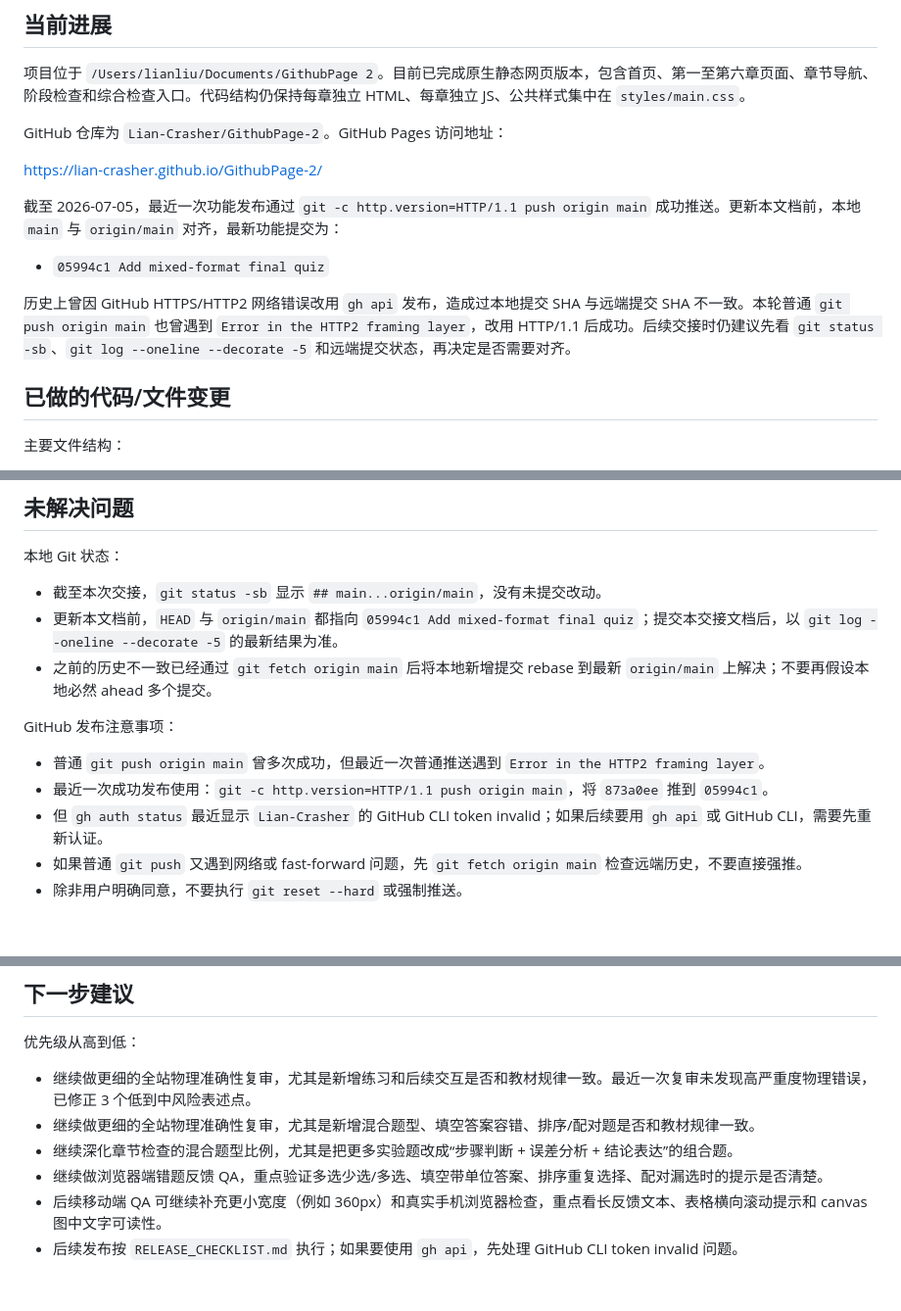
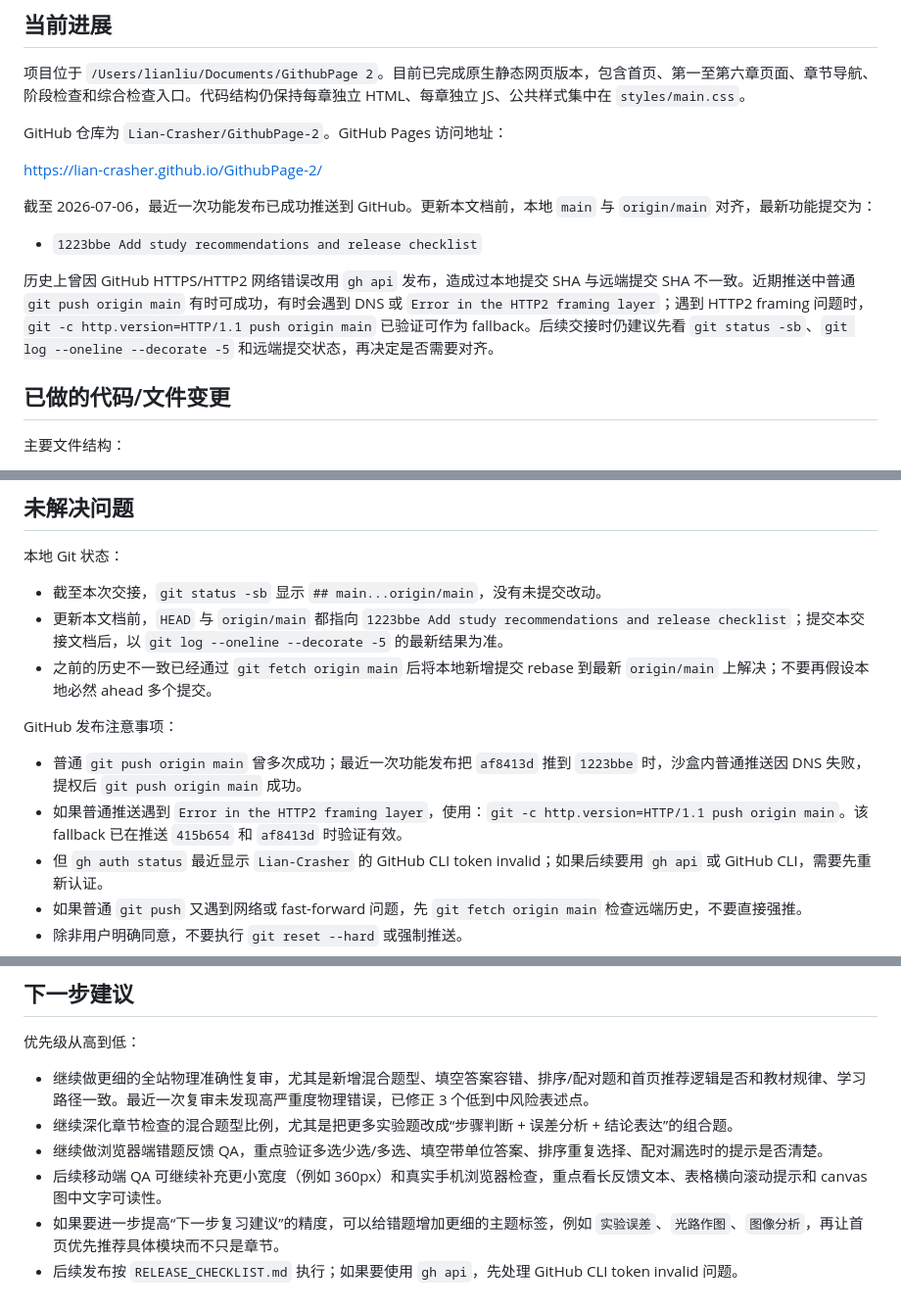
Before and after one commit to Lian-Crasher/GithubPage-2, a Markdown page: PROJECT_HANDOFF.md, 3 parts joined by grey strips. Shown at 98% size. Rendered like a GitHub page; blank space fills up the shorter version.

Commit message:
Update project handoff

```diff
--- a/PROJECT_HANDOFF.md
+++ b/PROJECT_HANDOFF.md
@@ -14,11 +14,11 @@ GitHub 仓库为 `Lian-Crasher/GithubPage-2`。GitHub Pages 访问地址：
 
 https://lian-crasher.github.io/GithubPage-2/
 
-截至 2026-07-05，最近一次功能发布通过 `git -c http.version=HTTP/1.1 push origin main` 成功推送。更新本文档前，本地 `main` 与 `origin/main` 对齐，最新功能提交为：
+截至 2026-07-06，最近一次功能发布已成功推送到 GitHub。更新本文档前，本地 `main` 与 `origin/main` 对齐，最新功能提交为：
 
-- `05994c1 Add mixed-format final quiz`
+- `1223bbe Add study recommendations and release checklist`
 
-历史上曾因 GitHub HTTPS/HTTP2 网络错误改用 `gh api` 发布，造成过本地提交 SHA 与远端提交 SHA 不一致。本轮普通 `git push origin main` 也曾遇到 `Error in the HTTP2 framing layer`，改用 HTTP/1.1 后成功。后续交接时仍建议先看 `git status -sb`、`git log --oneline --decorate -5` 和远端提交状态，再决定是否需要对齐。
+历史上曾因 GitHub HTTPS/HTTP2 网络错误改用 `gh api` 发布，造成过本地提交 SHA 与远端提交 SHA 不一致。近期推送中普通 `git push origin main` 有时可成功，有时会遇到 DNS 或 `Error in the HTTP2 framing layer`；遇到 HTTP2 framing 问题时，`git -c http.version=HTTP/1.1 push origin main` 已验证可作为 fallback。后续交接时仍建议先看 `git status -sb`、`git log --oneline --decorate -5` 和远端提交状态，再决定是否需要对齐。
 
 ## 已做的代码/文件变更
 
@@ -126,13 +128,13 @@ https://lian-crasher.github.io/GithubPage-2/
 本地 Git 状态：
 
 - 截至本次交接，`git status -sb` 显示 `## main...origin/main`，没有未提交改动。
-- 更新本文档前，`HEAD` 与 `origin/main` 都指向 `05994c1 Add mixed-format final quiz`；提交本交接文档后，以 `git log --oneline --decorate -5` 的最新结果为准。
+- 更新本文档前，`HEAD` 与 `origin/main` 都指向 `1223bbe Add study recommendations and release checklist`；提交本交接文档后，以 `git log --oneline --decorate -5` 的最新结果为准。
 - 之前的历史不一致已经通过 `git fetch origin main` 后将本地新增提交 rebase 到最新 `origin/main` 上解决；不要再假设本地必然 ahead 多个提交。
 
 GitHub 发布注意事项：
 
-- 普通 `git push origin main` 曾多次成功，但最近一次普通推送遇到 `Error in the HTTP2 framing layer`。
-- 最近一次成功发布使用：`git -c http.version=HTTP/1.1 push origin main`，将 `873a0ee` 推到 `05994c1`。
+- 普通 `git push origin main` 曾多次成功；最近一次功能发布把 `af8413d` 推到 `1223bbe` 时，沙盒内普通推送因 DNS 失败，提权后 `git push origin main` 成功。
+- 如果普通推送遇到 `Error in the HTTP2 framing layer`，使用：`git -c http.version=HTTP/1.1 push origin main`。该 fallback 已在推送 `415b654` 和 `af8413d` 时验证有效。
 - 但 `gh auth status` 最近显示 `Lian-Crasher` 的 GitHub CLI token invalid；如果后续要用 `gh api` 或 GitHub CLI，需要先重新认证。
 - 如果普通 `git push` 又遇到网络或 fast-forward 问题，先 `git fetch origin main` 检查远端历史，不要直接强推。
 - 除非用户明确同意，不要执行 `git reset --hard` 或强制推送。
@@ -233,9 +236,9 @@ git rev-parse HEAD^{tree}
 
 优先级从高到低：
 
-- 继续做更细的全站物理准确性复审，尤其是新增练习和后续交互是否和教材规律一致。最近一次复审未发现高严重度物理错误，已修正 3 个低到中风险表述点。
-- 继续做更细的全站物理准确性复审，尤其是新增混合题型、填空答案容错、排序/配对题是否和教材规律一致。
+- 继续做更细的全站物理准确性复审，尤其是新增混合题型、填空答案容错、排序/配对题和首页推荐逻辑是否和教材规律、学习路径一致。最近一次复审未发现高严重度物理错误，已修正 3 个低到中风险表述点。
 - 继续深化章节检查的混合题型比例，尤其是把更多实验题改成“步骤判断 + 误差分析 + 结论表达”的组合题。
 - 继续做浏览器端错题反馈 QA，重点验证多选少选/多选、填空带单位答案、排序重复选择、配对漏选时的提示是否清楚。
 - 后续移动端 QA 可继续补充更小宽度（例如 360px）和真实手机浏览器检查，重点看长反馈文本、表格横向滚动提示和 canvas 图中文字可读性。
+- 如果要进一步提高“下一步复习建议”的精度，可以给错题增加更细的主题标签，例如 `实验误差`、`光路作图`、`图像分析`，再让首页优先推荐具体模块而不只是章节。
 - 后续发布按 `RELEASE_CHECKLIST.md` 执行；如果要使用 `gh api`，先处理 GitHub CLI token invalid 问题。
```
Also changed, not shown: other parts of PROJECT_HANDOFF.md (+4 -1 lines).
